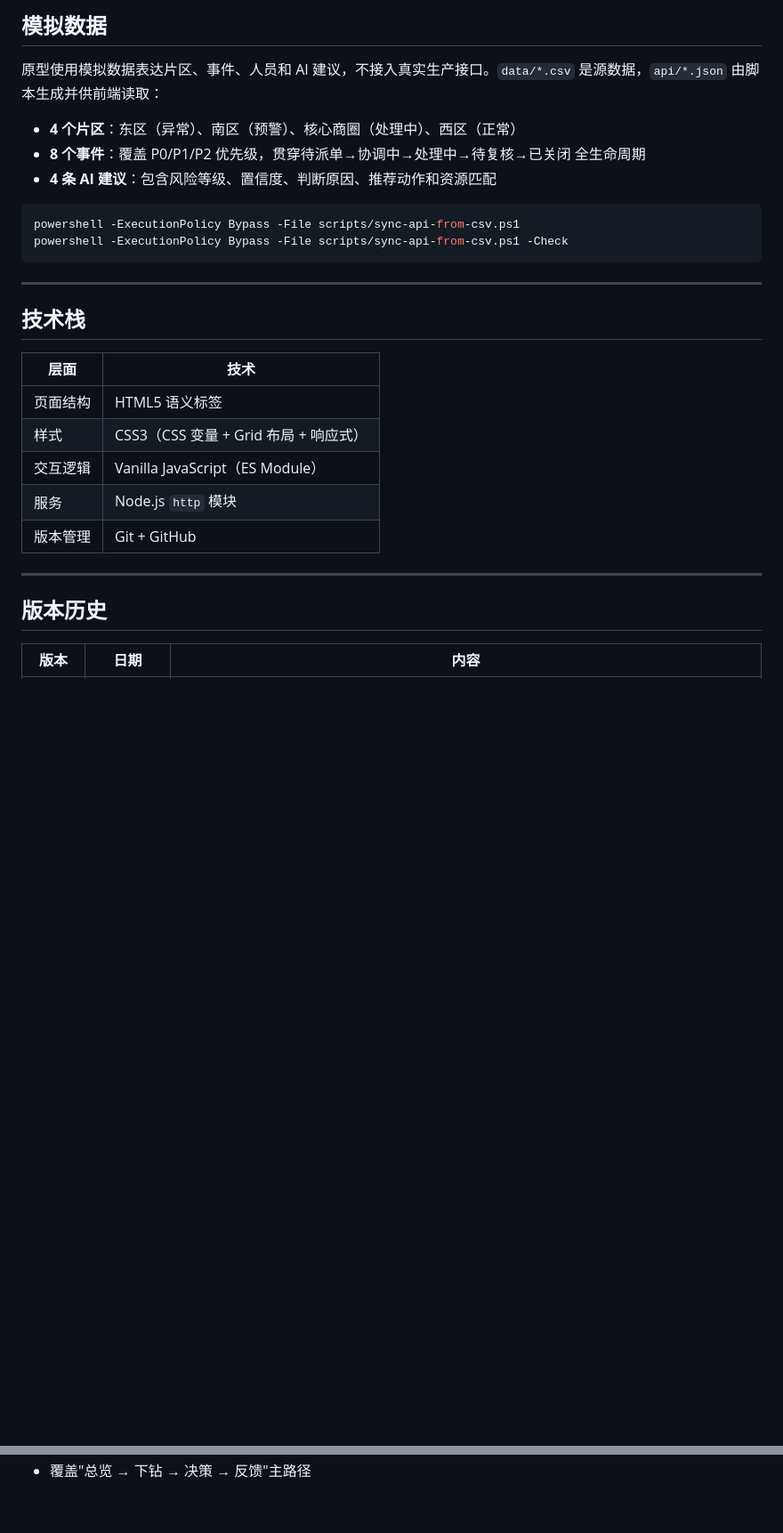
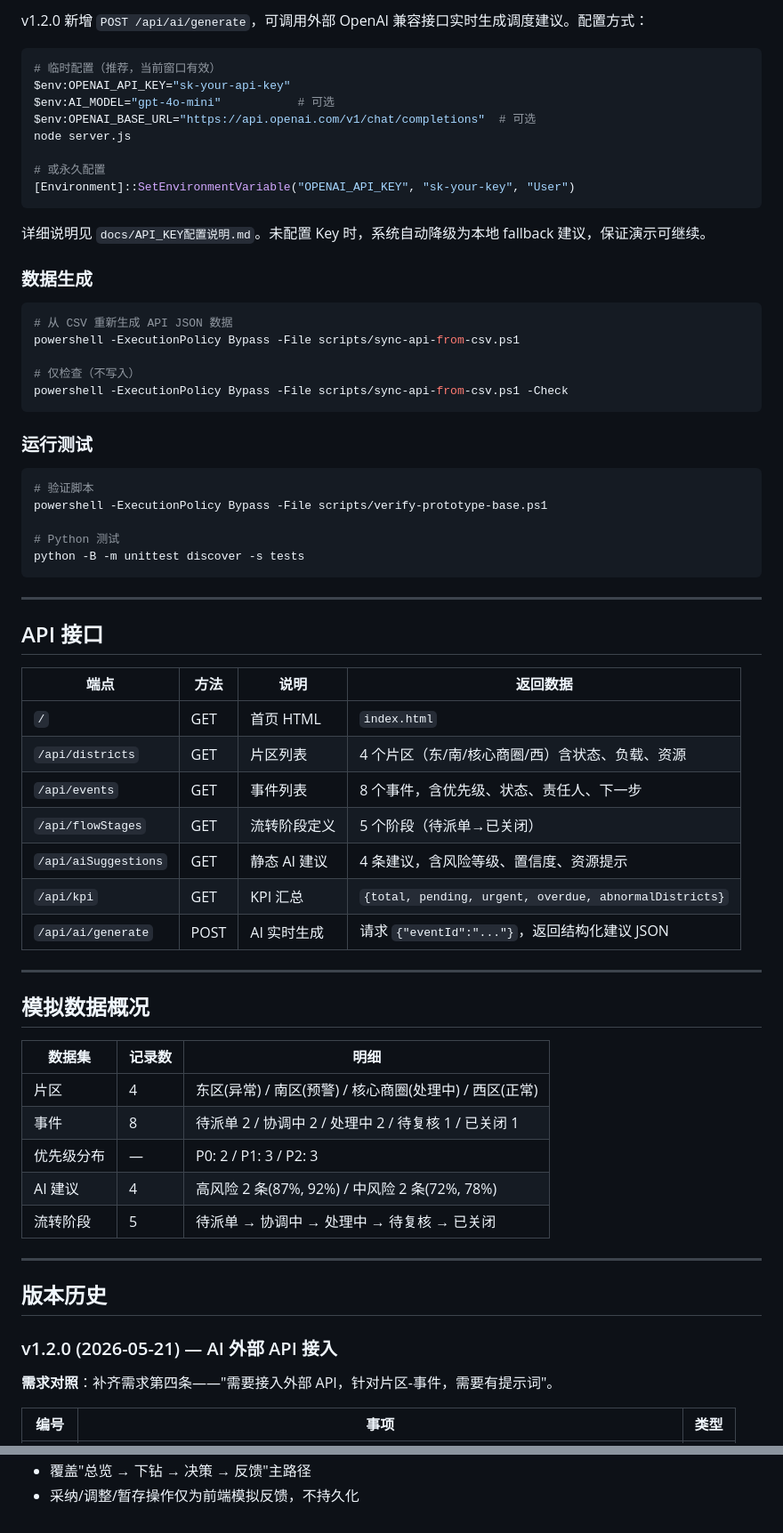
Before and after one commit to 26huashengssq/Event_Dispatch_and_Management_Dashboard_Prototype_demo_codex, a Markdown page: readme.md, 2 parts joined by grey strips. Shown at 89% size. Rendered like a GitHub page; blank space fills up the shorter version.

````diff
--- a/readme.md
+++ b/readme.md
@@ -79,32 +86,72 @@ set PORT=8081 && node server.js
 
-## 模拟数据
-
-原型使用模拟数据表达片区、事件、人员和 AI 建议，不接入真实生产接口。`data/*.csv` 是源数据，`api/*.json` 由脚本生成并供前端读取：
-
-- **4 个片区**：东区（异常）、南区（预警）、核心商圈（处理中）、西区（正常）
-- **8 个事件**：覆盖 P0/P1/P2 优先级，贯穿待派单→协调中→处理中→待复核→已关闭 全生命周期
-- **4 条 AI 建议**：包含风险等级、置信度、判断原因、推荐动作和资源匹配
+v1.2.0 新增 `POST /api/ai/generate`，可调用外部 OpenAI 兼容接口实时生成调度建议。配置方式：
 
 ```powershell
+# 临时配置（推荐，当前窗口有效）
+$env:OPENAI_API_KEY="sk-your-api-key"
+$env:AI_MODEL="gpt-4o-mini"           # 可选
+$env:OPENAI_BASE_URL="https://api.openai.com/v1/chat/completions"  # 可选
+node server.js
+
+# 或永久配置
+[Environment]::SetEnvironmentVariable("OPENAI_API_KEY", "sk-your-key", "User")
+```
+
+详细说明见 `docs/API_KEY配置说明.md`。未配置 Key 时，系统自动降级为本地 fallback 建议，保证演示可继续。
+
+### 数据生成
+
+```powershell
+# 从 CSV 重新生成 API JSON 数据
 powershell -ExecutionPolicy Bypass -File scripts/sync-api-from-csv.ps1
+
+# 仅检查（不写入）
 powershell -ExecutionPolicy Bypass -File scripts/sync-api-from-csv.ps1 -Check
+```
+
+### 运行测试
+
+```powershell
+# 验证脚本
+powershell -ExecutionPolicy Bypass -File scripts/verify-prototype-base.ps1
+
+# Python 测试
+python -B -m unittest discover -s tests
 ```
 
 ---
 
-## 技术栈
+## API 接口
 
-| 层面 | 技术 |
-|---|---|
-| 页面结构 | HTML5 语义标签 |
-| 样式 | CSS3（CSS 变量 + Grid 布局 + 响应式） |
-| 交互逻辑 | Vanilla JavaScript（ES Module） |
-| 服务 | Node.js `http` 模块 |
-| 版本管理 | Git + GitHub |
+| 端点 | 方法 | 说明 | 返回数据 |
+|---|---|---|---|
+| `/` | GET | 首页 HTML | `index.html` |
+| `/api/districts` | GET | 片区列表 | 4 个片区（东/南/核心商圈/西）含状态、负载、资源 |
+| `/api/events` | GET | 事件列表 | 8 个事件，含优先级、状态、责任人、下一步 |
+| `/api/flowStages` | GET | 流转阶段定义 | 5 个阶段（待派单→已关闭）|
+| `/api/aiSuggestions` | GET | 静态 AI 建议 | 4 条建议，含风险等级、置信度、资源提示 |
+| `/api/kpi` | GET | KPI 汇总 | `{total, pending, urgent, overdue, abnormalDistricts}` |
+| `/api/ai/generate` | POST | AI 实时生成 | 请求 `{"eventId":"..."}`，返回结构化建议 JSON |
+
+---
+
+## 模拟数据概况
+
+| 数据集 | 记录数 | 明细 |
+|---|---|---|
+| 片区 | 4 | 东区(异常) / 南区(预警) / 核心商圈(处理中) / 西区(正常) |
+| 事件 | 8 | 待派单 2 / 协调中 2 / 处理中 2 / 待复核 1 / 已关闭 1 |
+| 优先级分布 | — | P0: 2 / P1: 3 / P2: 3 |
+| AI 建议 | 4 | 高风险 2 条(87%, 92%) / 中风险 2 条(72%, 78%) |
+| 流转阶段 | 5 | 待派单 → 协调中 → 处理中 → 待复核 → 已关闭 |
 
 ---
 
 ## 版本历史
 
-| 版本 | 日期 | 内容 |
+### v1.2.0 (2026-05-21) — AI 外部 API 接入
+
+**需求对照**：补齐需求第四条——"需要接入外部 API，针对片区-事件，需要有提示词"。
+
+| 编号 | 事项 | 类型 |
 |---|---|---|
@@ -122 +224,2 @@ powershell -ExecutionPolicy Bypass -File scripts/sync-api-from-csv.ps1 -Check
 - 覆盖"总览 → 下钻 → 决策 → 反馈"主路径
+- 采纳/调整/暂存操作仅为前端模拟反馈，不持久化
````
Also changed, not shown: other parts of readme.md (+94 -32 lines).
